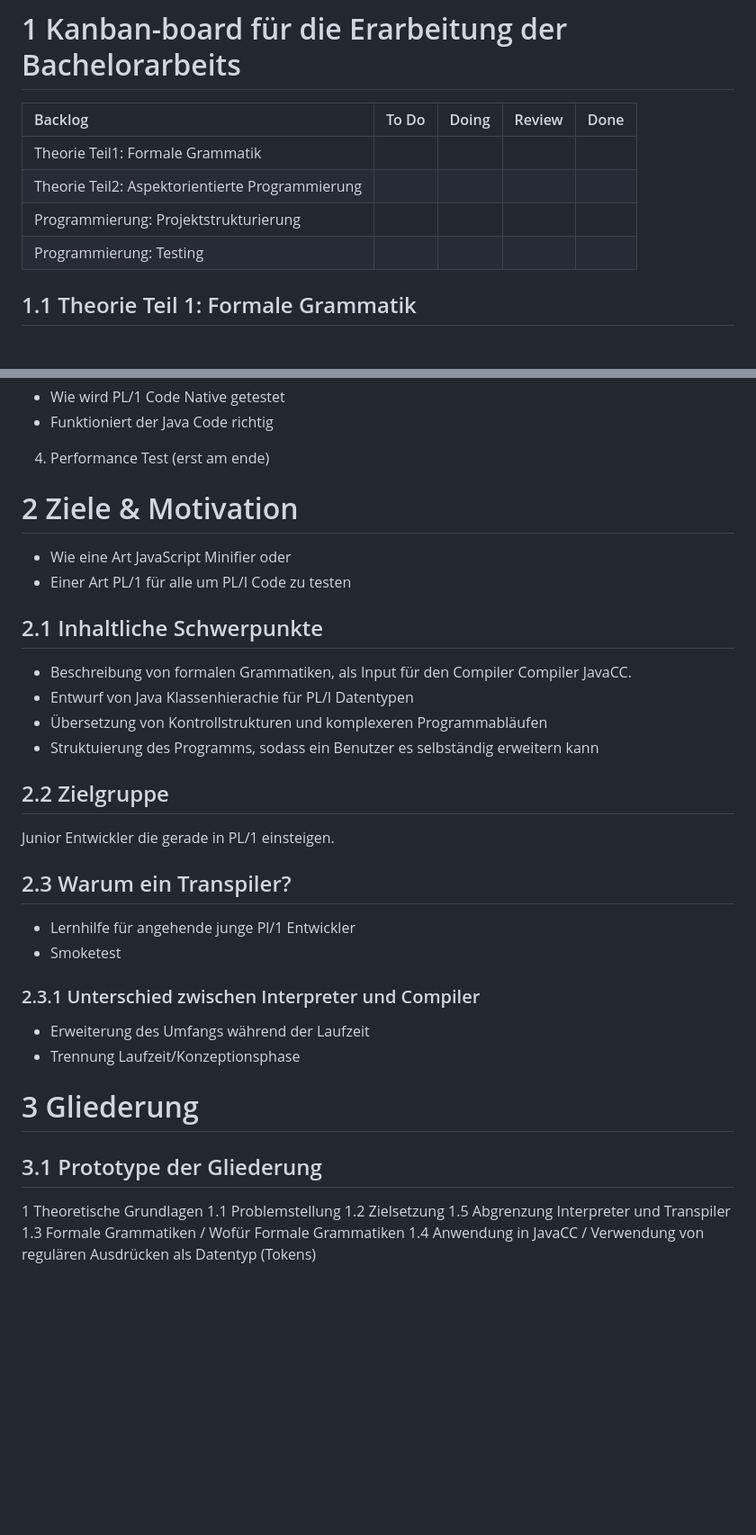
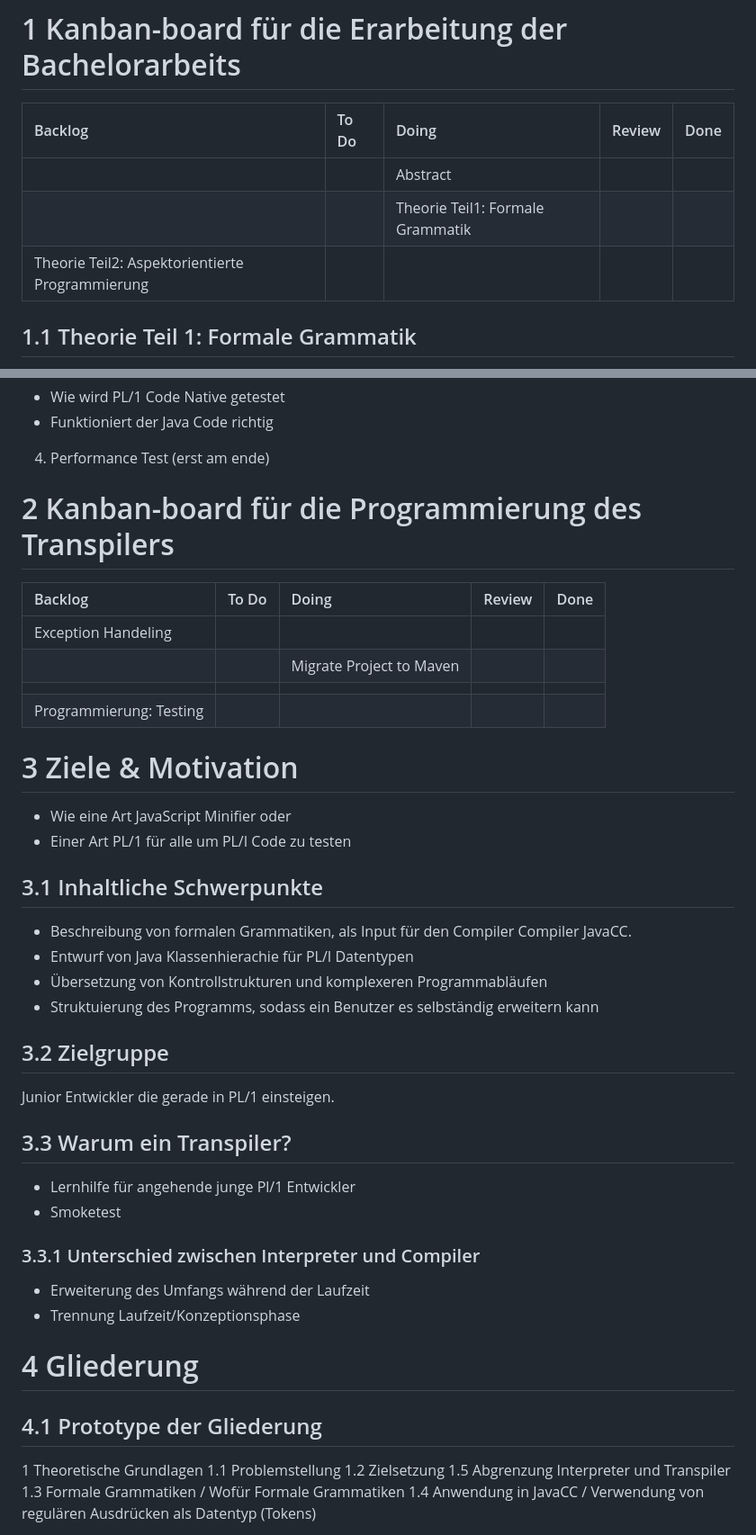
Before and after one commit to lhahner/aspekte-formale-uebersetzung-programmiersprachen, a Markdown page: README.md, 2 parts joined by grey strips. Shown at 90% size. Drawn GitHub-style; blank space fills up the shorter version.

```diff
--- a/README.md
+++ b/README.md
@@ -5,10 +5,9 @@ Arbeitsergebnisse der PA 4 im Bezug auf den Transpiler vertiefen und verfeinern.
 
 | Backlog                                         | To Do | Doing | Review | Done |
 | :---------------------------------------------- | :---- | :---- | :----- | :--- |
-| Theorie Teil1: Formale Grammatik                |       |       |        |      |
+| | | Abstract | | |
+|                |       | Theorie Teil1: Formale Grammatik      |        |      |
 | Theorie Teil2: Aspektorientierte Programmierung |       |       |        |      |
-| Programmierung: Projektstrukturierung           |       |       |        |      |
-| Programmierung: Testing                         |       |       |        |      |
 
 ## 1.1 Theorie Teil 1: Formale Grammatik
 - Theoretischer Abriss
@@ -49,29 +48,39 @@ Bausteine
 
 4. Performance Test (erst am ende)
 
-# 2 Ziele & Motivation
+# 2 Kanban-board für die Programmierung des Transpilers
+
+| Backlog                                         | To Do | Doing | Review | Done |
+| :---------------------------------------------- | :---- | :---- | :----- | :--- |
+| Exception Handeling                |       |       |        |      |
+|  |       | Migrate Project to Maven      |        |      |
+|            |       |        |        |      |
+| Programmierung: Testing                         |       |       |        |      |
+
+
+# 3 Ziele & Motivation
 - Wie eine Art JavaScript Minifier oder
 - Einer Art PL/1 für alle um PL/I Code zu testen
 
-## 2.1 Inhaltliche Schwerpunkte
+## 3.1 Inhaltliche Schwerpunkte
 - Beschreibung von formalen Grammatiken, als Input für den Compiler Compiler JavaCC.
 - Entwurf von Java Klassenhierachie für PL/I Datentypen
 - Übersetzung von Kontrollstrukturen und komplexeren Programmabläufen
 - Struktuierung des Programms, sodass ein Benutzer es selbständig erweitern kann
 
-## 2.2 Zielgruppe
+## 3.2 Zielgruppe
 Junior Entwickler die gerade in PL/1 einsteigen.
 
-## 2.3 Warum ein Transpiler?
+## 3.3 Warum ein Transpiler?
 - Lernhilfe für angehende junge Pl/1 Entwickler
 - Smoketest
 
-### 2.3.1 Unterschied zwischen Interpreter und Compiler
+### 3.3.1 Unterschied zwischen Interpreter und Compiler
 - Erweiterung des Umfangs während der Laufzeit
 - Trennung Laufzeit/Konzeptionsphase
 
-# 3 Gliederung
-## 3.1 Prototype der Gliederung
+# 4 Gliederung
+## 4.1 Prototype der Gliederung
 1 Theoretische Grundlagen
 1.1 Problemstellung
 1.2 Zielsetzung
```
